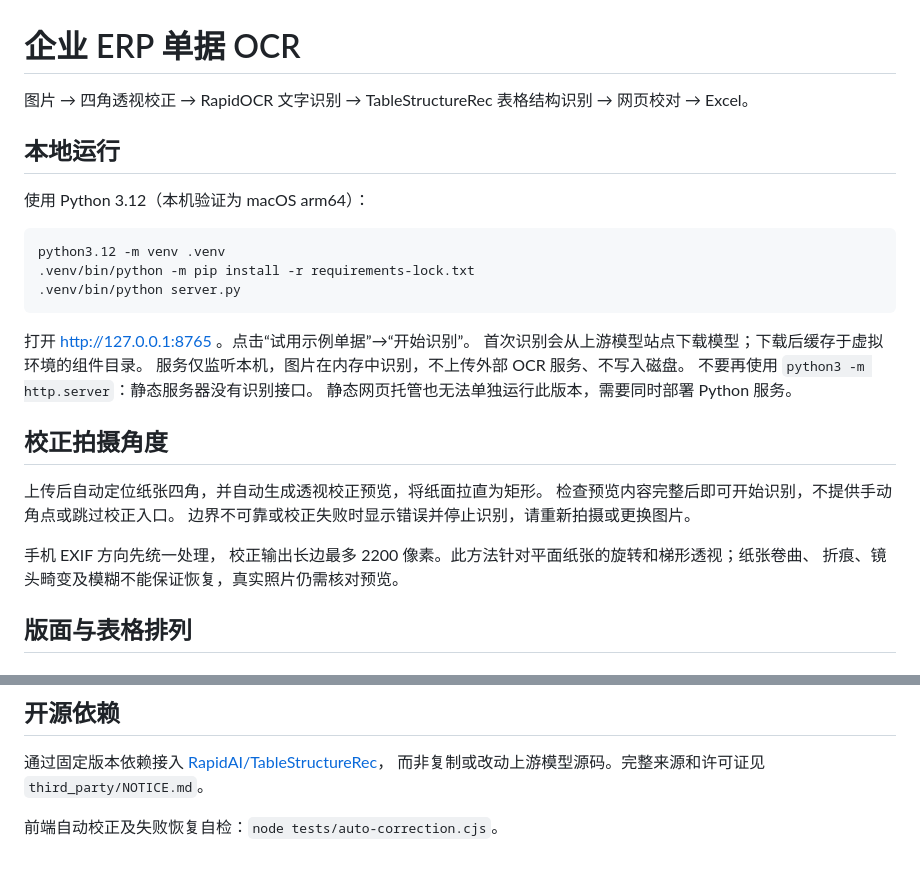
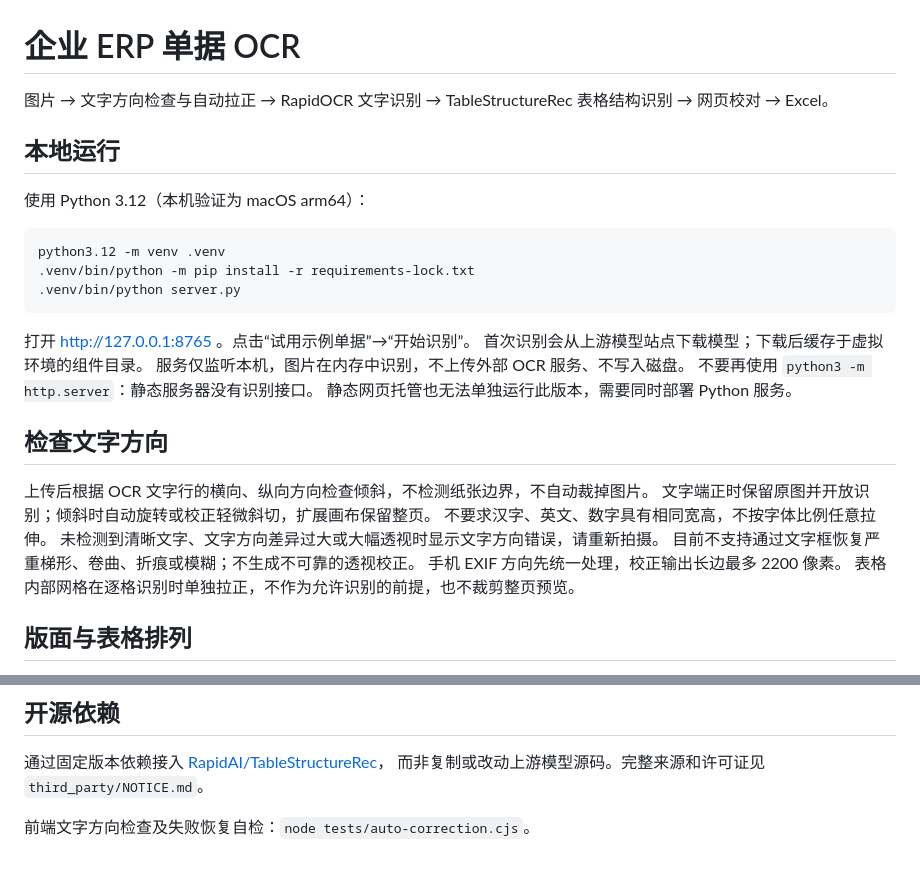
Before and after one commit to paladinemb/enterprise-erp-ocr, a Markdown page: README.md, 2 parts joined by grey strips. GitHub-like rendering.

Commit message:
Check text orientation instead of requiring a paper boundary

```diff
--- a/README.md
+++ b/README.md
@@ -1,6 +1,6 @@
 # 企业 ERP 单据 OCR
 
-图片 → 四角透视校正 → RapidOCR 文字识别 → TableStructureRec 表格结构识别 → 网页校对 → Excel。
+图片 → 文字方向检查与自动拉正 → RapidOCR 文字识别 → TableStructureRec 表格结构识别 → 网页校对 → Excel。
 
 ## 本地运行
 
@@ -18,15 +18,15 @@ python3.12 -m venv .venv
 不要再使用 `python3 -m http.server`：静态服务器没有识别接口。
 静态网页托管也无法单独运行此版本，需要同时部署 Python 服务。
 
-## 校正拍摄角度
+## 检查文字方向
 
-上传后自动定位纸张四角，并自动生成透视校正预览，将纸面拉直为矩形。
-检查预览内容完整后即可开始识别，不提供手动角点或跳过校正入口。
-边界不可靠或校正失败时显示错误并停止识别，请重新拍摄或更换图片。
-
-手机 EXIF 方向先统一处理，
-校正输出长边最多 2200 像素。此方法针对平面纸张的旋转和梯形透视；纸张卷曲、
-折痕、镜头畸变及模糊不能保证恢复，真实照片仍需核对预览。
+上传后根据 OCR 文字行的横向、纵向方向检查倾斜，不检测纸张边界，不自动裁掉图片。
+文字端正时保留原图并开放识别；倾斜时自动旋转或校正轻微斜切，扩展画布保留整页。
+不要求汉字、英文、数字具有相同宽高，不按字体比例任意拉伸。
+未检测到清晰文字、文字方向差异过大或大幅透视时显示文字方向错误，请重新拍摄。
+目前不支持通过文字框恢复严重梯形、卷曲、折痕或模糊；不生成不可靠的透视校正。
+手机 EXIF 方向先统一处理，校正输出长边最多 2200 像素。
+表格内部网格在逐格识别时单独拉正，不作为允许识别的前提，也不裁剪整页预览。
 
 ## 版面与表格排列
 
@@ -64,4 +64,4 @@ node tests/smoke.cjs /absolute/photo.jpeg /absolute/result.xlsx
 通过固定版本依赖接入 [RapidAI/TableStructureRec](https://github.com/RapidAI/TableStructureRec)，
 而非复制或改动上游模型源码。完整来源和许可证见 `third_party/NOTICE.md`。
 
-前端自动校正及失败恢复自检：`node tests/auto-correction.cjs`。
+前端文字方向检查及失败恢复自检：`node tests/auto-correction.cjs`。
```
